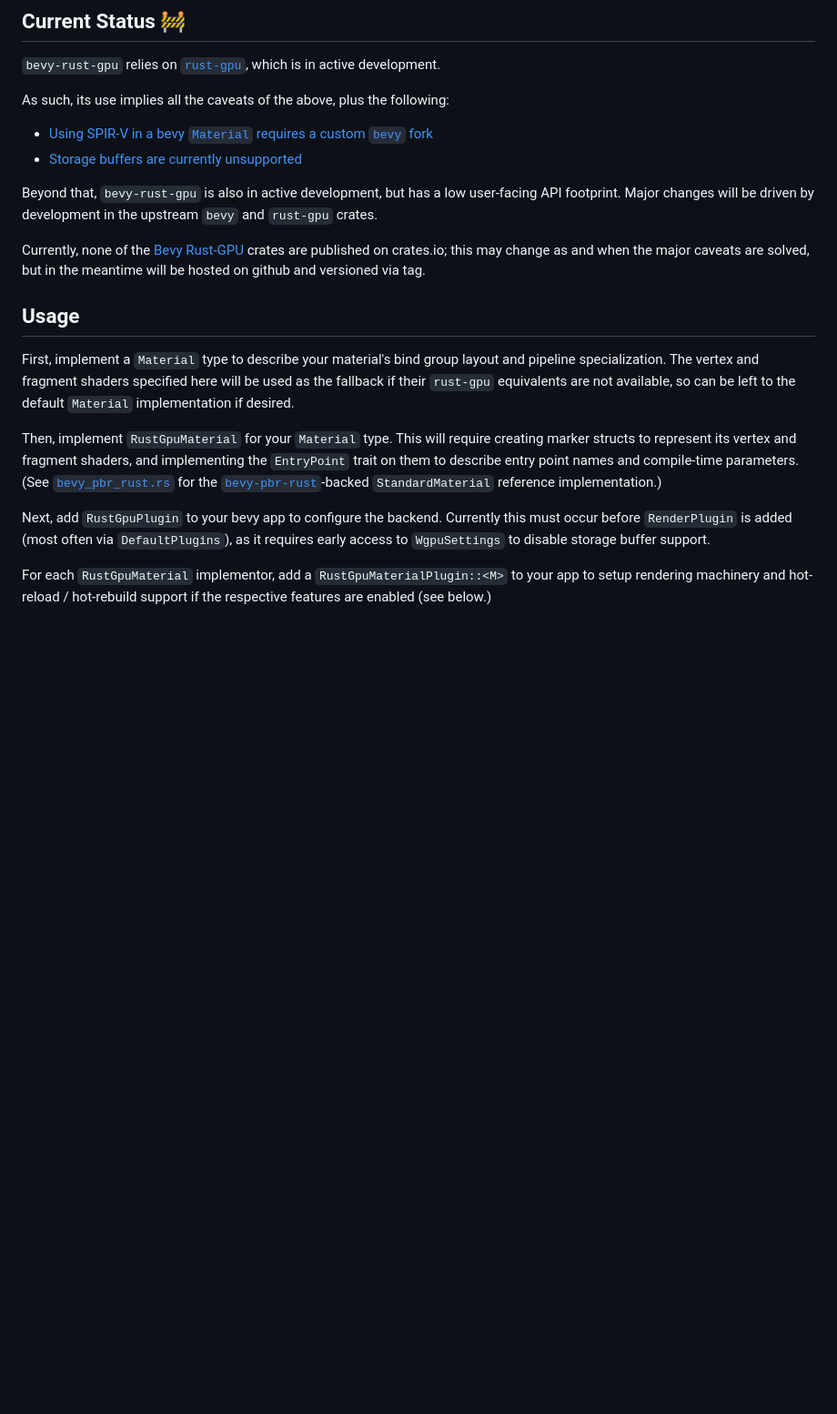
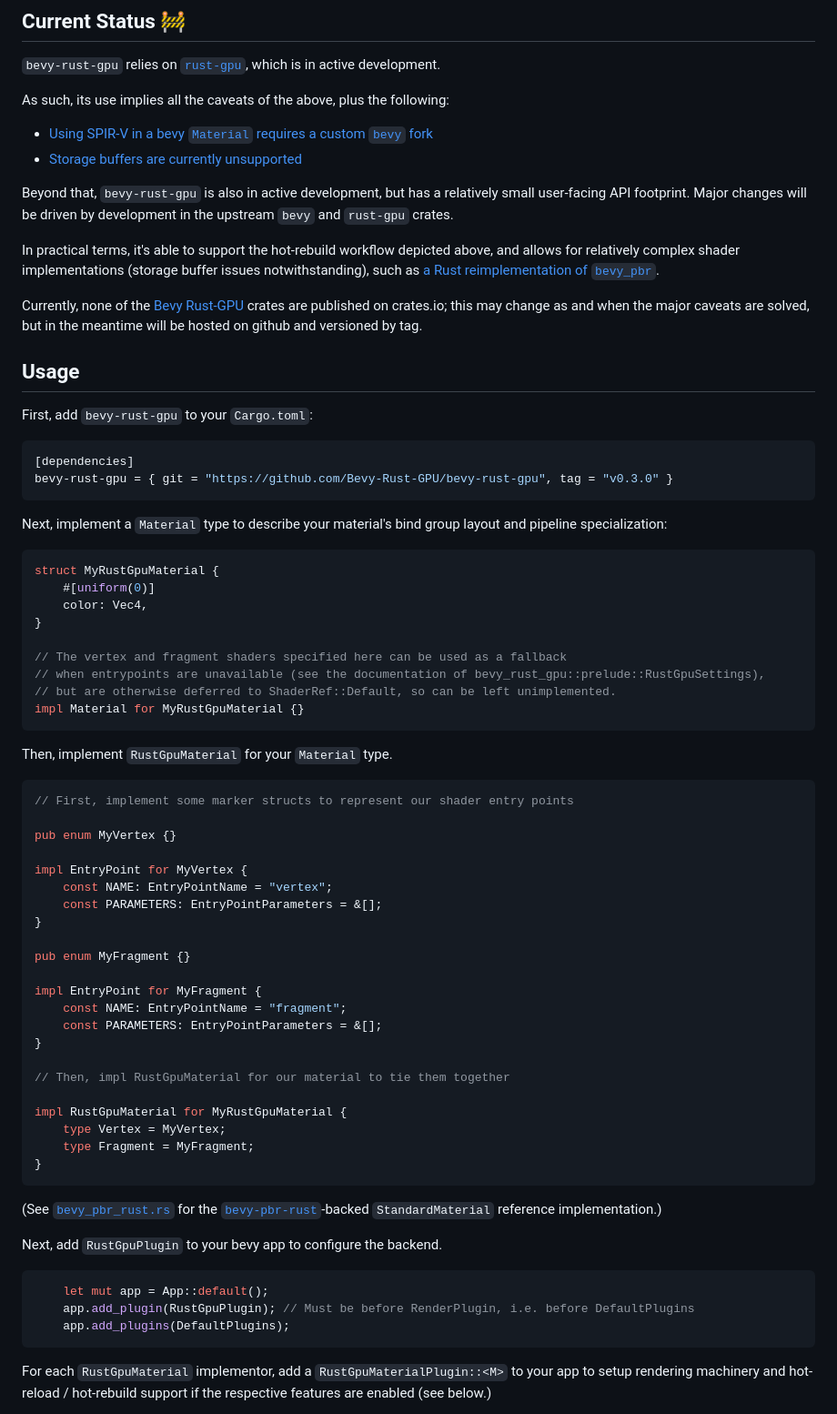
Before and after one commit to Bevy-Rust-GPU/bevy-rust-gpu, a Markdown page: README.md, the part around one of its changes. Shown at 91% size. Rendered like a GitHub page; blank space fills up the shorter version.

````diff
--- a/README.md
+++ b/README.md
@@ -22,25 +22,74 @@ As such, its use implies all the caveats of the above, plus the following:
 * [Using SPIR-V in a bevy `Material` requires a custom `bevy` fork](https://github.com/Bevy-Rust-GPU/bevy-rust-gpu/issues/12)
 * [Storage buffers are currently unsupported](https://github.com/Bevy-Rust-GPU/bevy-rust-gpu/issues/13)
 
-Beyond that, `bevy-rust-gpu` is also in active development, but has a low user-facing API footprint.
+Beyond that, `bevy-rust-gpu` is also in active development, but has a relatively small user-facing API footprint.
 Major changes will be driven by development in the upstream `bevy` and `rust-gpu` crates.
 
+In practical terms, it's able to support the hot-rebuild workflow depicted above,
+and allows for relatively complex shader implementations (storage buffer issues notwithstanding), such as [a Rust reimplementation of `bevy_pbr`](https://github.com/Bevy-Rust-GPU/bevy-pbr-rust).
+
 Currently, none of the [Bevy Rust-GPU](https://github.com/Bevy-Rust-GPU) crates are published on crates.io;
-this may change as and when the major caveats are solved, but in the meantime will be hosted on github and versioned via tag.
+this may change as and when the major caveats are solved, but in the meantime will be hosted on github and versioned by tag.
 
 ## Usage
 
-First, implement a `Material` type to describe your material's bind group layout and pipeline specialization.
-The vertex and fragment shaders specified here will be used as the fallback if their `rust-gpu` equivalents are not available,
-so can be left to the default `Material` implementation if desired.
+First, add `bevy-rust-gpu` to your `Cargo.toml`:
+
+```toml
+[dependencies]
+bevy-rust-gpu = { git = "https://github.com/Bevy-Rust-GPU/bevy-rust-gpu", tag = "v0.3.0" }
+```
+
+Next, implement a `Material` type to describe your material's bind group layout and pipeline specialization:
+
+```rust
+struct MyRustGpuMaterial {
+    #[uniform(0)]
+    color: Vec4,
+}
+
+// The vertex and fragment shaders specified here can be used as a fallback
+// when entrypoints are unavailable (see the documentation of bevy_rust_gpu::prelude::RustGpuSettings),
+// but are otherwise deferred to ShaderRef::Default, so can be left unimplemented.
+impl Material for MyRustGpuMaterial {}
+```
 
 Then, implement `RustGpuMaterial` for your `Material` type.
-This will require creating marker structs to represent its vertex and fragment shaders,
-and implementing the `EntryPoint` trait on them to describe entry point names and compile-time parameters.
+
+```rust
+// First, implement some marker structs to represent our shader entry points
+
+pub enum MyVertex {}
+
+impl EntryPoint for MyVertex {
+    const NAME: EntryPointName = "vertex";
+    const PARAMETERS: EntryPointParameters = &[];
+}
+
+pub enum MyFragment {}
+
+impl EntryPoint for MyFragment {
+    const NAME: EntryPointName = "fragment";
+    const PARAMETERS: EntryPointParameters = &[];
+}
+
+// Then, impl RustGpuMaterial for our material to tie them together
+
+impl RustGpuMaterial for MyRustGpuMaterial {
+    type Vertex = MyVertex;
+    type Fragment = MyFragment;
+}
+```
+
 (See [`bevy_pbr_rust.rs`](https://github.com/Bevy-Rust-GPU/bevy-rust-gpu/blob/master/src/bevy_pbr_rust.rs) for the [`bevy-pbr-rust`](https://github.com/Bevy-Rust-GPU/bevy-pbr-rust)-backed `StandardMaterial` reference implementation.)
 
 Next, add `RustGpuPlugin` to your bevy app to configure the backend.
-Currently this must occur before `RenderPlugin` is added (most often via `DefaultPlugins`), as it requires early access to `WgpuSettings` to disable storage buffer support.
+
+```rust
+    let mut app = App::default();
+    app.add_plugin(RustGpuPlugin); // Must be before RenderPlugin, i.e. before DefaultPlugins
+    app.add_plugins(DefaultPlugins);
+```
 
 For each `RustGpuMaterial` implementor, add a `RustGpuMaterialPlugin::<M>` to your app to setup rendering machinery and hot-reload / hot-rebuild support if the respective features are enabled (see below.)
 
````
Also changed, not shown: other parts of README.md (+24 -3 lines).
